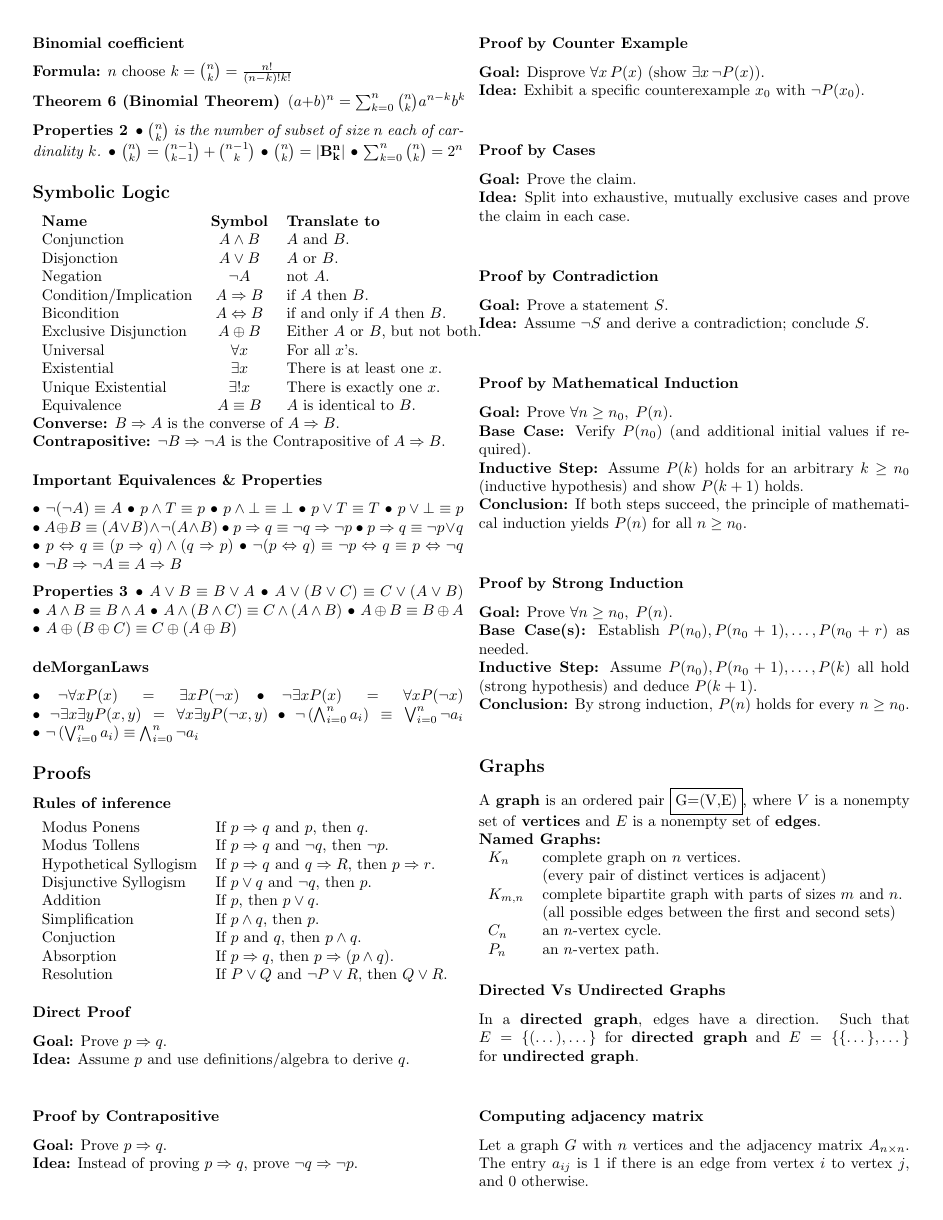
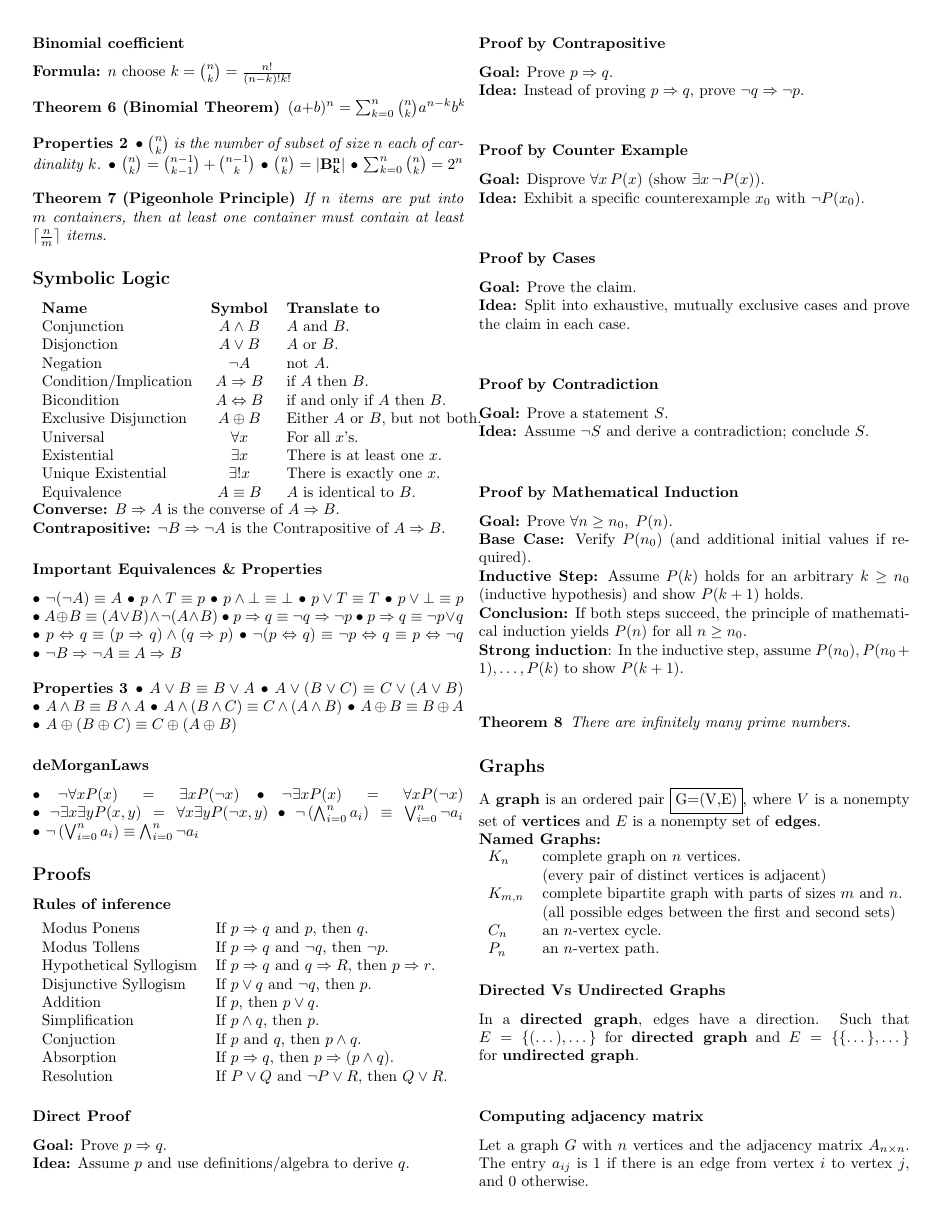
Before and after one commit to IronMax03/Notes, a LaTeX document (Math/Discrete Math/Discrete_Mathematics.tex): page 2 of 4. Compiled offline with pdfLaTeX.

Commit message:
Math/Discrete Math: final version

```diff
--- a/Math/Discrete Math/Discrete_Mathematics.tex
+++ b/Math/Discrete Math/Discrete_Mathematics.tex
@@ -219,6 +219,10 @@ if event $A$ can occur in $m$ ways, and even $B$ can occur in $n$ \textbf{disjoi
     \end{itemize*}
 \end{properties}
 
+\begin{theorem}[Pigeonhole Principle]
+    If $n$ items are put into $m$ containers, then at least one container must contain at least $\lceil \frac{n}{m} \rceil$ items.
+\end{theorem}
+
 \subsection{Symbolic Logic}
 \begin{tabular}{lcl}
     \textbf{Name}           & \textbf{Symbol}               & \textbf{Translate to}\\
@@ -311,12 +315,11 @@ if event $A$ can occur in $m$ ways, and even $B$ can occur in $n$ \textbf{disjoi
 \textbf{Base Case:} Verify $P(n_0)$ (and additional initial values if required).\\
 \textbf{Inductive Step:} Assume $P(k)$ holds for an arbitrary $k\ge n_0$ (inductive hypothesis) and show $P(k+1)$ holds.\\
 \textbf{Conclusion:} If both steps succeed, the principle of mathematical induction yields $P(n)$ for all $n\ge n_0$.\\
+\textbf{Strong induction}: In the inductive step, assume $P(n_0),P(n_0+1),\dots,P(k)$ to show $P(k+1)$.\\
 
-\subsubsection{Proof by Strong Induction}
-\textbf{Goal:} Prove $\forall n\ge n_0,\;P(n)$.\\
-\textbf{Base Case(s):} Establish $P(n_0),P(n_0+1),\dots,P(n_0+r)$ as needed.\\
-\textbf{Inductive Step:} Assume $P(n_0),P(n_0+1),\dots,P(k)$ all hold (strong hypothesis) and deduce $P(k+1)$.\\
-\textbf{Conclusion:} By strong induction, $P(n)$ holds for every $n\ge n_0$.\\
+\begin{theorem}
+    There are infinitely many prime numbers.
+\end{theorem}
 
 \subsection{Graphs}
 A \textbf{graph} is an ordered pair \boxed{$G=(V,E)$}, where $V$ is a nonempty set of \textbf{vertices} and $E$ is a
```
Also changed, not shown: Math/Discrete Math/Discrete_Mathematics.pdf, Math/Discrete Math/Discrete_Mathematics.tex (5 more changed lines).
